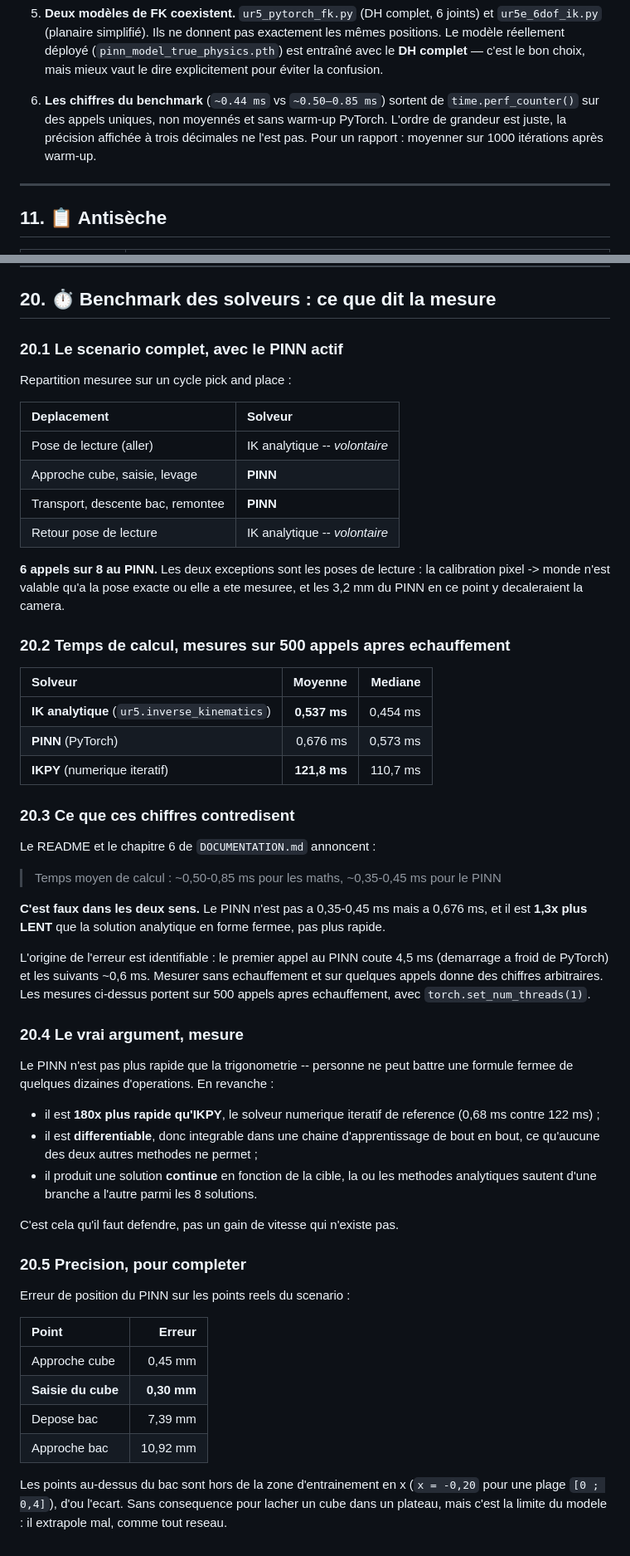
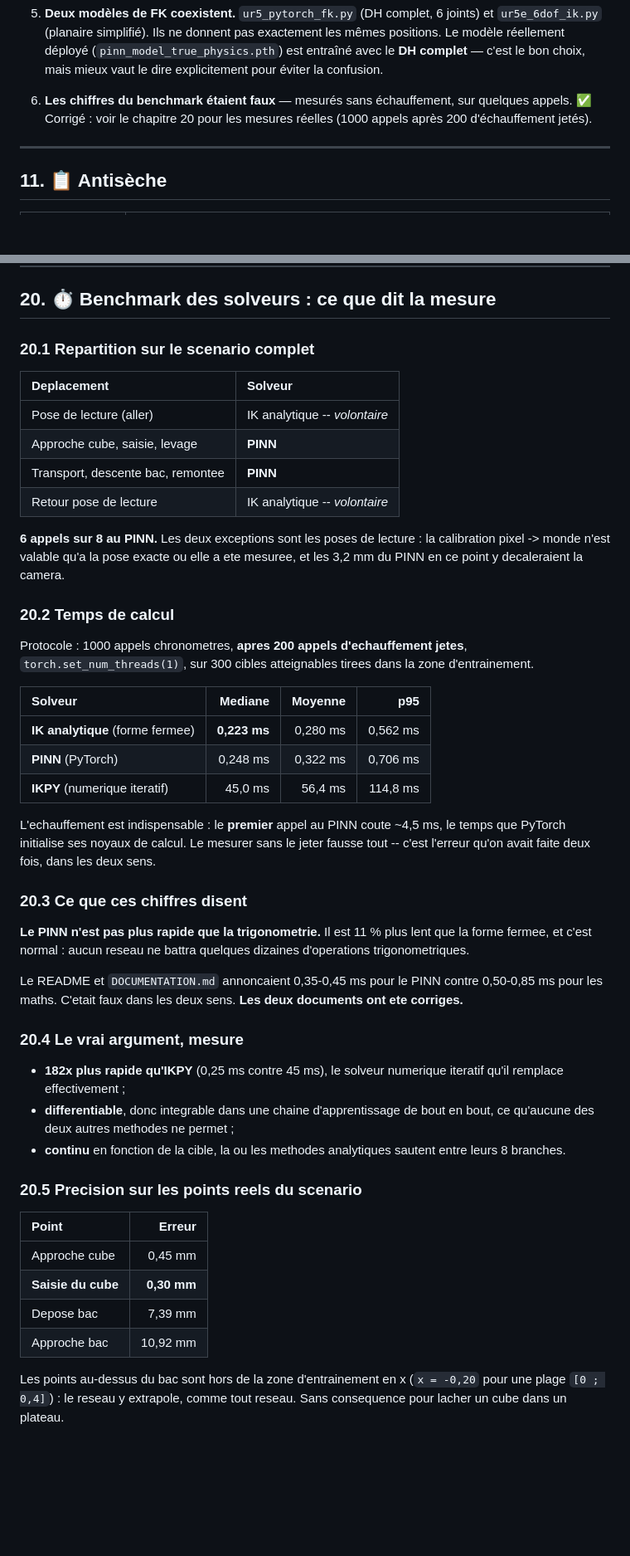
Before and after one commit to clementdumeril/pinn-ur5e-ik, a Markdown page: GUIDE_DES_CODES.md, 2 parts joined by grey strips. Shown at 83% size. Rendered like a GitHub page; blank space fills up the shorter version.

```diff
--- a/GUIDE_DES_CODES.md
+++ b/GUIDE_DES_CODES.md
@@ -514,10 +514,9 @@ soutenance ou une mise en ligne publique.
    entraîné avec le **DH complet** — c'est le bon choix, mais mieux vaut le dire
    explicitement pour éviter la confusion.
 
-6. **Les chiffres du benchmark** (`~0.44 ms` vs `~0.50–0.85 ms`) sortent de
-   `time.perf_counter()` sur des appels uniques, non moyennés et sans warm-up
-   PyTorch. L'ordre de grandeur est juste, la précision affichée à trois décimales ne
-   l'est pas. Pour un rapport : moyenner sur 1000 itérations après warm-up.
+6. **Les chiffres du benchmark étaient faux** — mesurés sans échauffement, sur
+   quelques appels. ✅ Corrigé : voir le chapitre 20 pour les mesures réelles
+   (1000 appels après 200 d'échauffement jetés).
 
 ---
 
@@ -1297,9 +1296,7 @@ automatique de la hauteur de saisie (`CALIBRER_HAUTEUR`).
 
 ## 20. ⏱️ Benchmark des solveurs : ce que dit la mesure
 
-### 20.1 Le scenario complet, avec le PINN actif
-
-Repartition mesuree sur un cycle pick and place :
+### 20.1 Repartition sur le scenario complet
 
 | Deplacement | Solveur |
 | :-- | :-- |
@@ -1312,47 +1309,42 @@ Repartition mesuree sur un cycle pick and place :
 calibration pixel -> monde n'est valable qu'a la pose exacte ou elle a ete
 mesuree, et les 3,2 mm du PINN en ce point y decaleraient la camera.
 
-### 20.2 Temps de calcul, mesures sur 500 appels apres echauffement
+### 20.2 Temps de calcul
 
-| Solveur | Moyenne | Mediane |
-| :-- | ---: | ---: |
-| **IK analytique** (`ur5.inverse_kinematics`) | **0,537 ms** | 0,454 ms |
-| **PINN** (PyTorch) | 0,676 ms | 0,573 ms |
-| **IKPY** (numerique iteratif) | **121,8 ms** | 110,7 ms |
+Protocole : 1000 appels chronometres, **apres 200 appels d'echauffement jetes**,
+`torch.set_num_threads(1)`, sur 300 cibles atteignables tirees dans la zone
+d'entrainement.
 
-### 20.3 Ce que ces chiffres contredisent
+| Solveur | Mediane | Moyenne | p95 |
+| :-- | ---: | ---: | ---: |
+| **IK analytique** (forme fermee) | **0,223 ms** | 0,280 ms | 0,562 ms |
+| **PINN** (PyTorch) | 0,248 ms | 0,322 ms | 0,706 ms |
+| **IKPY** (numerique iteratif) | 45,0 ms | 56,4 ms | 114,8 ms |
 
-Le README et le chapitre 6 de `DOCUMENTATION.md` annoncent :
+L'echauffement est indispensable : le **premier** appel au PINN coute ~4,5 ms,
+le temps que PyTorch initialise ses noyaux de calcul. Le mesurer sans le jeter
+fausse tout -- c'est l'erreur qu'on avait faite deux fois, dans les deux sens.
 
-> Temps moyen de calcul : ~0,50-0,85 ms pour les maths, ~0,35-0,45 ms pour le PINN
+### 20.3 Ce que ces chiffres disent
 
-**C'est faux dans les deux sens.** Le PINN n'est pas a 0,35-0,45 ms mais a
-0,676 ms, et il est **1,3x plus LENT** que la solution analytique en forme
-fermee, pas plus rapide.
+**Le PINN n'est pas plus rapide que la trigonometrie.** Il est 11 % plus lent
+que la forme fermee, et c'est normal : aucun reseau ne battra quelques dizaines
+d'operations trigonometriques.
 
-L'origine de l'erreur est identifiable : le premier appel au PINN coute
-4,5 ms (demarrage a froid de PyTorch) et les suivants ~0,6 ms. Mesurer sans
-echauffement et sur quelques appels donne des chiffres arbitraires. Les
-mesures ci-dessus portent sur 500 appels apres echauffement, avec
-`torch.set_num_threads(1)`.
+Le README et `DOCUMENTATION.md` annoncaient 0,35-0,45 ms pour le PINN contre
+0,50-0,85 ms pour les maths. C'etait faux dans les deux sens. **Les deux
+documents ont ete corriges.**
 
 ### 20.4 Le vrai argument, mesure
 
-Le PINN n'est pas plus rapide que la trigonometrie -- personne ne peut battre
-une formule fermee de quelques dizaines d'operations. En revanche :
+- **182x plus rapide qu'IKPY** (0,25 ms contre 45 ms), le solveur numerique
+  iteratif qu'il remplace effectivement ;
+- **differentiable**, donc integrable dans une chaine d'apprentissage de bout
+  en bout, ce qu'aucune des deux autres methodes ne permet ;
+- **continu** en fonction de la cible, la ou les methodes analytiques sautent
+  entre leurs 8 branches.
 
-- il est **180x plus rapide qu'IKPY**, le solveur numerique iteratif de
-  reference (0,68 ms contre 122 ms) ;
-- il est **differentiable**, donc integrable dans une chaine d'apprentissage
-  de bout en bout, ce qu'aucune des deux autres methodes ne permet ;
-- il produit une solution **continue** en fonction de la cible, la ou les
-  methodes analytiques sautent d'une branche a l'autre parmi les 8 solutions.
-
-C'est cela qu'il faut defendre, pas un gain de vitesse qui n'existe pas.
-
-### 20.5 Precision, pour completer
-
-Erreur de position du PINN sur les points reels du scenario :
+### 20.5 Precision sur les points reels du scenario
 
 | Point | Erreur |
 | :-- | ---: |
@@ -1362,6 +1354,5 @@ Erreur de position du PINN sur les points reels du scenario :
 | Approche bac | 10,92 mm |
 
 Les points au-dessus du bac sont hors de la zone d'entrainement en x
-(`x = -0,20` pour une plage `[0 ; 0,4]`), d'ou l'ecart. Sans consequence pour
-lacher un cube dans un plateau, mais c'est la limite du modele : il extrapole
-mal, comme tout reseau.
+(`x = -0,20` pour une plage `[0 ; 0,4]`) : le reseau y extrapole, comme tout
+reseau. Sans consequence pour lacher un cube dans un plateau.
```
Also changed, not shown: DOCUMENTATION.md (+29 -7 lines), README.md (+29 -7 lines).
